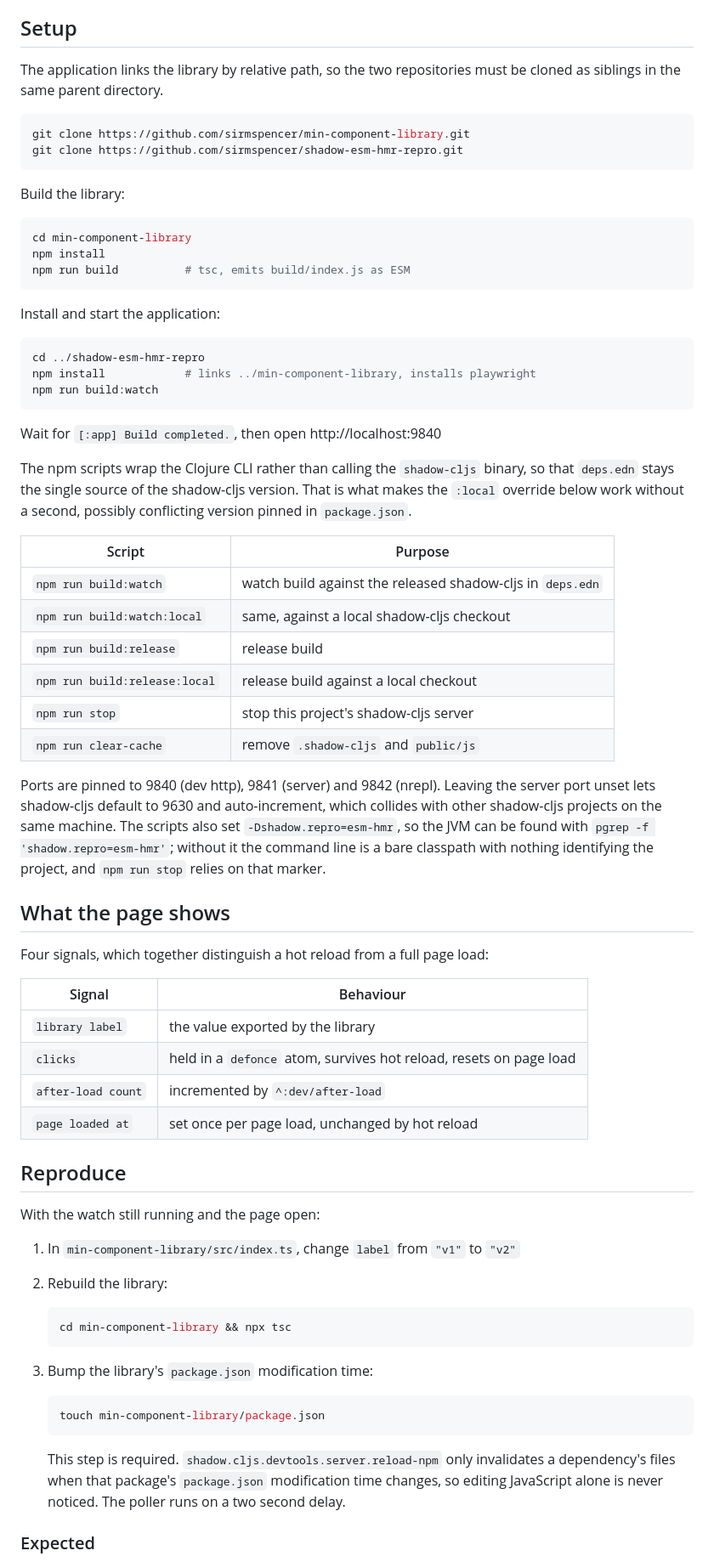
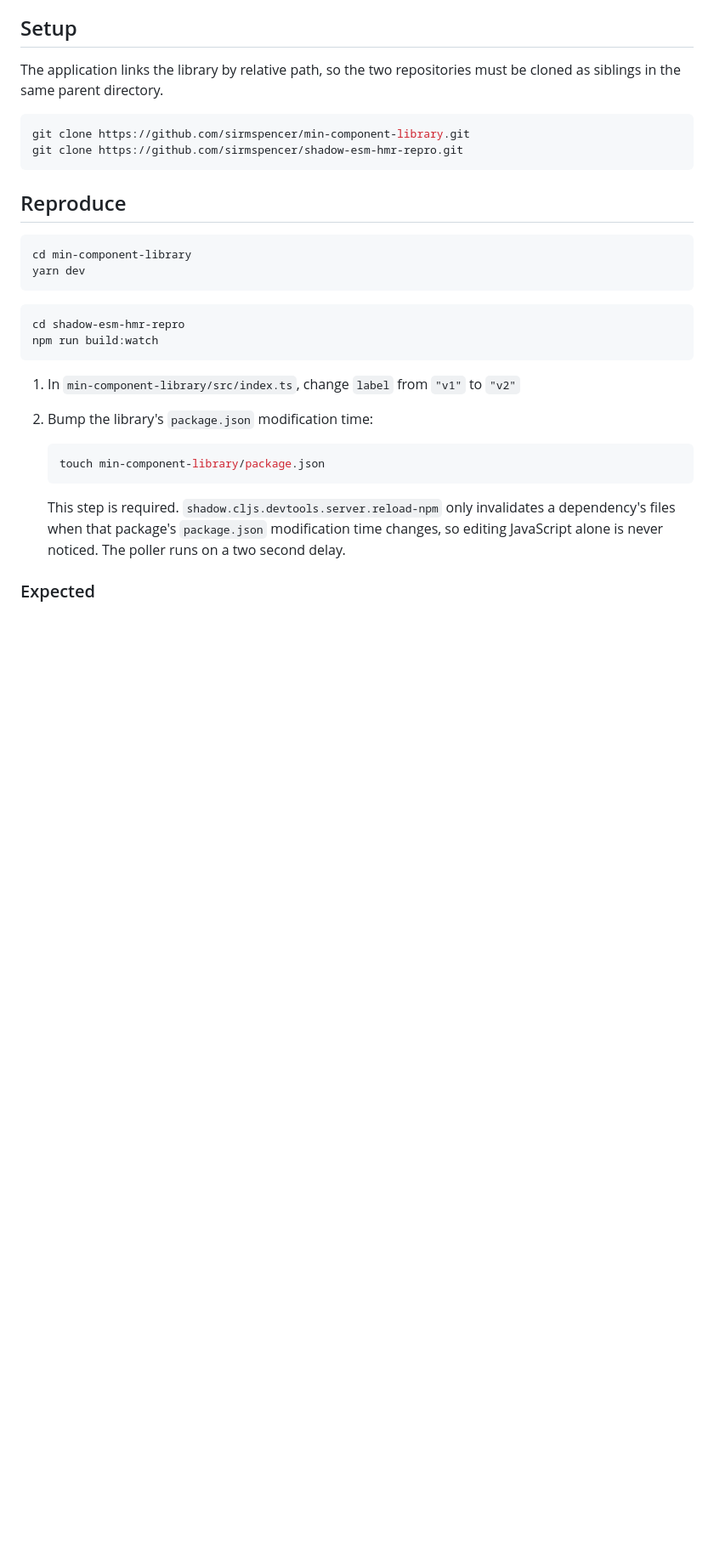
Before and after one commit to sirmspencer/shadow-esm-hmr-repro, a Markdown page: README.md, the part around one of its changes. Shown at 85% size. Rendered like a GitHub page; blank space fills up the shorter version.

Commit message:
clean readme

````diff
--- a/README.md
+++ b/README.md
@@ -36,67 +34,19 @@ git clone https://github.com/sirmspencer/min-component-library.git
 git clone https://github.com/sirmspencer/shadow-esm-hmr-repro.git
 ```
 
-Build the library:
+## Reproduce
 
-```sh
+```
 cd min-component-library
-npm install
-npm run build          # tsc, emits build/index.js as ESM
+yarn dev
 ```
 
-Install and start the application:
-
-```sh
-cd ../shadow-esm-hmr-repro
-npm install            # links ../min-component-library, installs playwright
+```
+cd shadow-esm-hmr-repro
 npm run build:watch
 ```
 
-Wait for `[:app] Build completed.`, then open http://localhost:9840
-
-The npm scripts wrap the Clojure CLI rather than calling the `shadow-cljs` binary, so
-that `deps.edn` stays the single source of the shadow-cljs version. That is what makes
-the `:local` override below work without a second, possibly conflicting version pinned
-in `package.json`.
-
-| Script | Purpose |
-|---|---|
-| `npm run build:watch` | watch build against the released shadow-cljs in `deps.edn` |
-| `npm run build:watch:local` | same, against a local shadow-cljs checkout |
-| `npm run build:release` | release build |
-| `npm run build:release:local` | release build against a local checkout |
-| `npm run stop` | stop this project's shadow-cljs server |
-| `npm run clear-cache` | remove `.shadow-cljs` and `public/js` |
-
-Ports are pinned to 9840 (dev http), 9841 (server) and 9842 (nrepl). Leaving the
-server port unset lets shadow-cljs default to 9630 and auto-increment, which collides
-with other shadow-cljs projects on the same machine. The scripts also set
-`-Dshadow.repro=esm-hmr`, so the JVM can be found with
-`pgrep -f 'shadow.repro=esm-hmr'`; without it the command line is a bare classpath
-with nothing identifying the project, and `npm run stop` relies on that marker.
-
-## What the page shows
-
-Four signals, which together distinguish a hot reload from a full page load:
-
-| Signal | Behaviour |
-|---|---|
-| `library label` | the value exported by the library |
-| `clicks` | held in a `defonce` atom, survives hot reload, resets on page load |
-| `after-load count` | incremented by `^:dev/after-load` |
-| `page loaded at` | set once per page load, unchanged by hot reload |
-
-## Reproduce
-
-With the watch still running and the page open:
-
 1. In `min-component-library/src/index.ts`, change `label` from `"v1"` to `"v2"`
-
-2. Rebuild the library:
-
-   ```sh
-   cd min-component-library && npx tsc
-   ```
 
 3. Bump the library's `package.json` modification time:
 
````
Also changed, not shown: other parts of README.md (+0 -2 lines).
